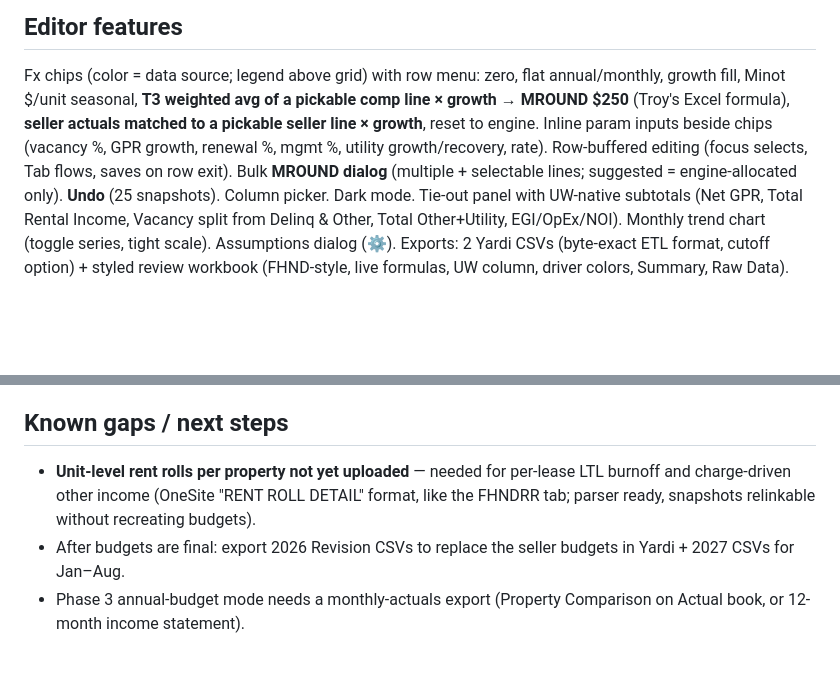
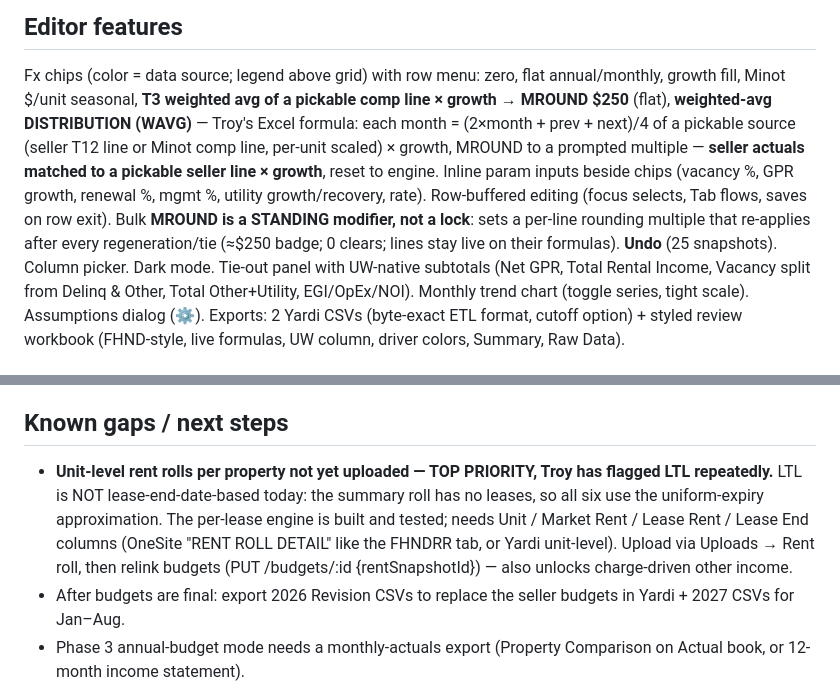
Before and after one commit to TroySteiss/Budgeting, a Markdown page: HANDOFF.md, 2 parts joined by grey strips. Drawn GitHub-style; blank space fills up the shorter version.

Commit message:
Update HANDOFF: standing MROUND, WAVG distribution, LTL data gap priority
Co-Authored-By: Claude Fable 5 <noreply@anthropic.com>

```diff
--- a/HANDOFF.md
+++ b/HANDOFF.md
@@ -79,12 +79,16 @@ architecture detail; this is the operational summary.
 
 Fx chips (color = data source; legend above grid) with row menu: zero, flat
 annual/monthly, growth fill, Minot $/unit seasonal, **T3 weighted avg of a
-pickable comp line × growth → MROUND $250** (Troy's Excel formula), **seller
-actuals matched to a pickable seller line × growth**, reset to engine. Inline
-param inputs beside chips (vacancy %, GPR growth, renewal %, mgmt %, utility
-growth/recovery, rate). Row-buffered editing (focus selects, Tab flows, saves on
-row exit). Bulk **MROUND dialog** (multiple + selectable lines; suggested =
-engine-allocated only). **Undo** (25 snapshots). Column picker. Dark mode.
+pickable comp line × growth → MROUND $250** (flat), **weighted-avg DISTRIBUTION
+(WAVG)** — Troy's Excel formula: each month = (2×month + prev + next)/4 of a
+pickable source (seller T12 line or Minot comp line, per-unit scaled) × growth,
+MROUND to a prompted multiple — **seller actuals matched to a pickable seller
+line × growth**, reset to engine. Inline param inputs beside chips (vacancy %,
+GPR growth, renewal %, mgmt %, utility growth/recovery, rate). Row-buffered
+editing (focus selects, Tab flows, saves on row exit). Bulk **MROUND is a
+STANDING modifier, not a lock**: sets a per-line rounding multiple that
+re-applies after every regeneration/tie (≈$250 badge; 0 clears; lines stay live
+on their formulas). **Undo** (25 snapshots). Column picker. Dark mode.
 Tie-out panel with UW-native subtotals (Net GPR, Total Rental Income, Vacancy
 split from Delinq & Other, Total Other+Utility, EGI/OpEx/NOI). Monthly trend
 chart (toggle series, tight scale). Assumptions dialog (⚙). Exports: 2 Yardi
@@ -105,9 +109,13 @@ the tie-NOI checklist, or accepting the variance.
 
 ## Known gaps / next steps
 
-- **Unit-level rent rolls per property not yet uploaded** — needed for per-lease
-  LTL burnoff and charge-driven other income (OneSite "RENT ROLL DETAIL" format,
-  like the FHNDRR tab; parser ready, snapshots relinkable without recreating budgets).
+- **Unit-level rent rolls per property not yet uploaded — TOP PRIORITY, Troy has
+  flagged LTL repeatedly.** LTL is NOT lease-end-date-based today: the summary
+  roll has no leases, so all six use the uniform-expiry approximation. The
+  per-lease engine is built and tested; needs Unit / Market Rent / Lease Rent /
+  Lease End columns (OneSite "RENT ROLL DETAIL" like the FHNDRR tab, or Yardi
+  unit-level). Upload via Uploads → Rent roll, then relink budgets (PUT
+  /budgets/:id {rentSnapshotId}) — also unlocks charge-driven other income.
 - After budgets are final: export 2026 Revision CSVs to replace the seller
   budgets in Yardi + 2027 CSVs for Jan–Aug.
 - Phase 3 annual-budget mode needs a monthly-actuals export (Property Comparison
```
